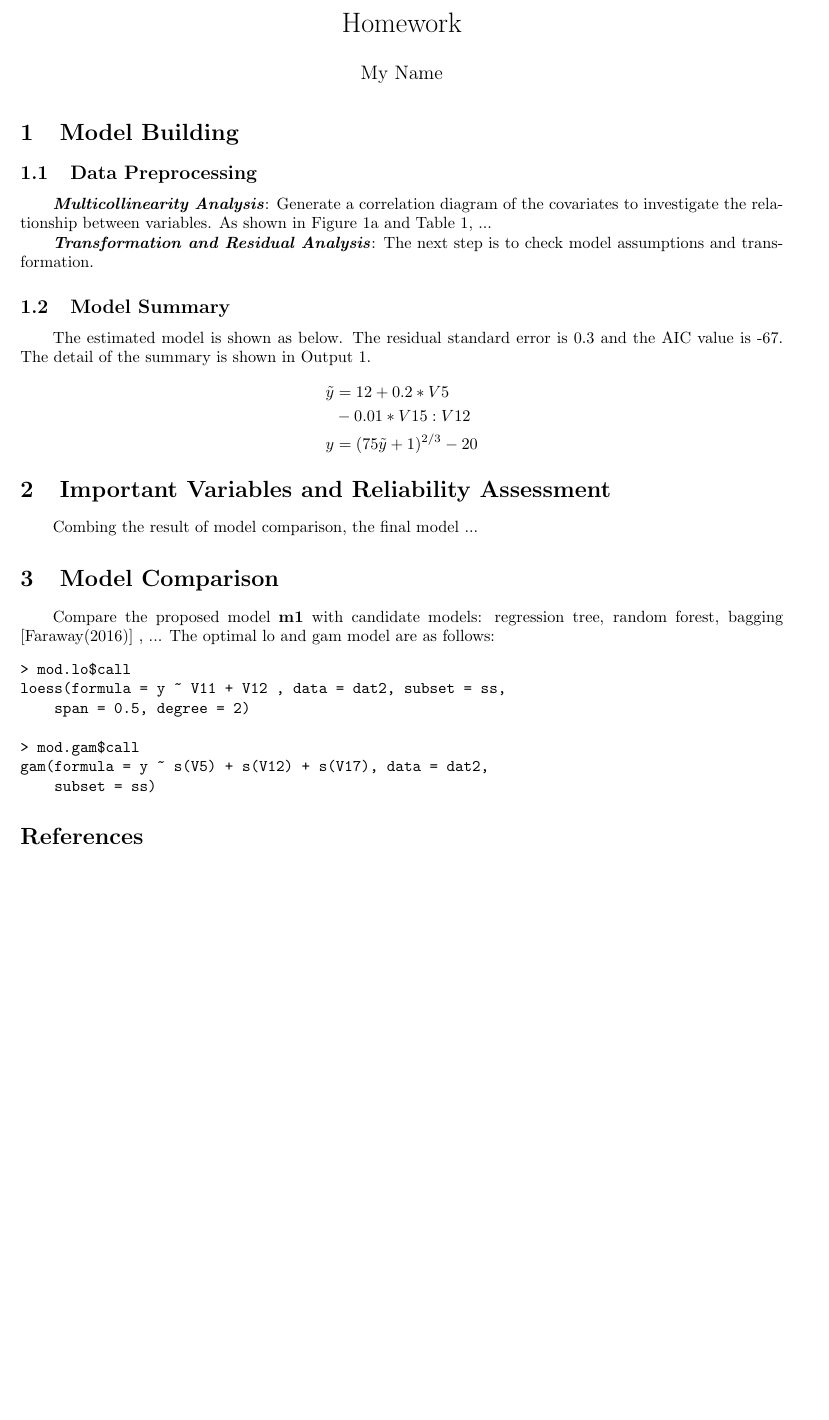
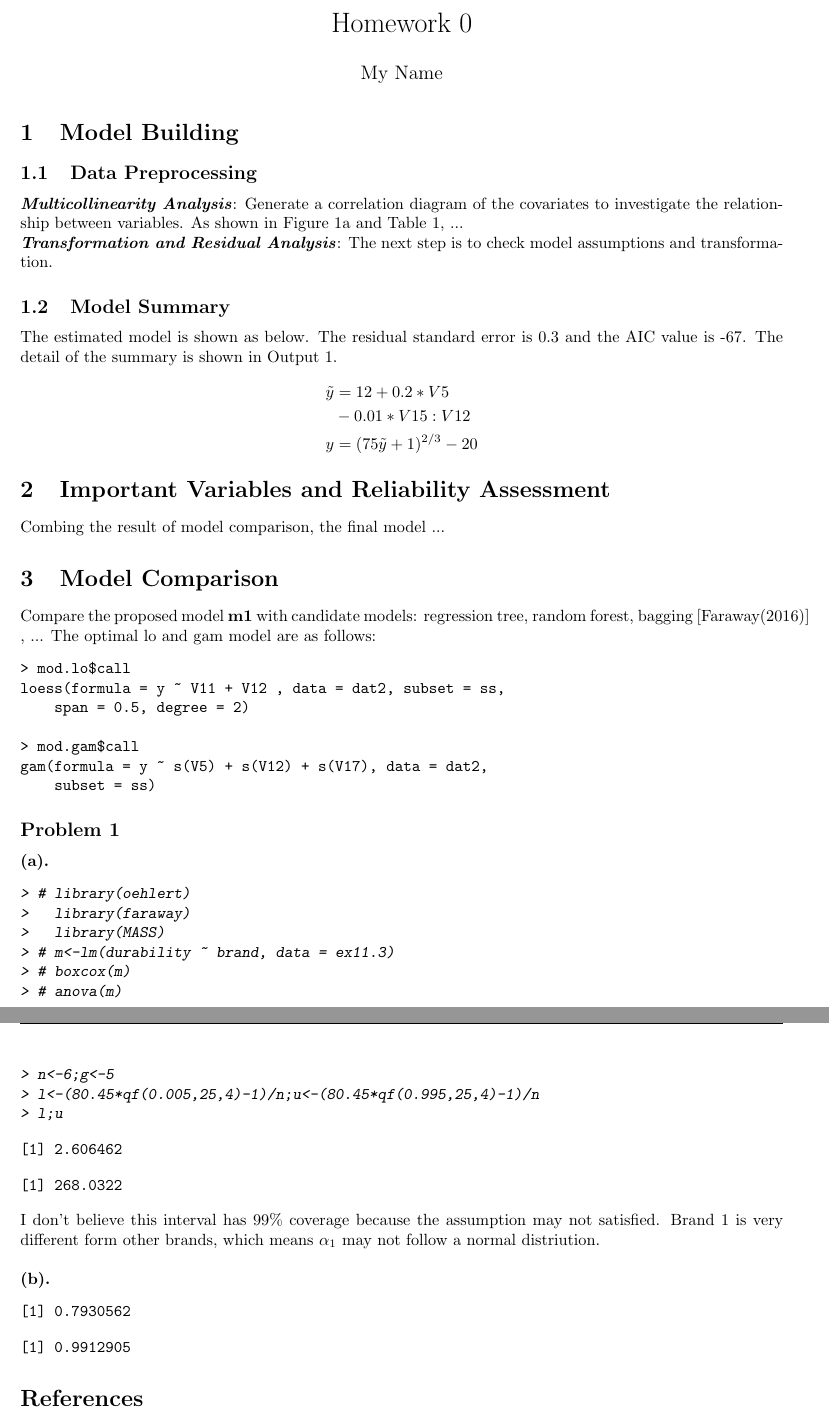
Before and after one commit to yuyangstatistics/yuyangstatistics.github.io, a LaTeX document (courses/files/8051-lab/week1/latex-template/latex-template.tex): part of page 1 of 4 before the commit and two parts of pages 1 and 2 of 5 after it, the two joined at a grey line, cut so that both start at the same text, the shorter picture padded with empty space. The pictures show the PDF file courses/files/8051-lab/week1/latex-template/latex-template.pdf that the author committed with the source.

Commit message:
add latex template sweave part

```diff
--- a/courses/files/8051-lab/week1/latex-template/latex-template.tex
+++ b/courses/files/8051-lab/week1/latex-template/latex-template.tex
@@ -40,7 +41,7 @@
 
 \begin{document}
 
-\title{Homework}
+\title{Homework 0}
 \author{My Name}  %% set your name on the main page
 \date{\vspace{-5ex}}  % suppress the output of date
 \maketitle
@@ -78,6 +79,48 @@ Combing the result of model comparison, the final model ...
 \section{Model Comparison}
 Compare the proposed model \textbf{m1} with candidate models: regression tree, random forest, bagging \cite{faraway2016extending} , ... The optimal lo and gam model are as follows:
 \verbatiminput{outputs/nonparam.txt}
+
+
+
+\subsection*{Problem 1}  %% * means no number
+
+\textbf{(a).}
+\begin{Schunk}
+\begin{Sinput}
+> # library(oehlert)
+>   library(faraway)
+>   library(MASS)
+> # m<-lm(durability ~ brand, data = ex11.3)
+> # boxcox(m)
+> # anova(m)
+> n<-6;g<-5
+> l<-(80.45*qf(0.005,25,4)-1)/n;u<-(80.45*qf(0.995,25,4)-1)/n
+> l;u
+\end{Sinput}
+\begin{Soutput}
+[1] 2.606462
+\end{Soutput}
+\begin{Soutput}
+[1] 268.0322
+\end{Soutput}
+\end{Schunk}
+I don't believe this interval has 99\% coverage because the assumption may not satisfied. Brand 1 is very different form other brands, which means $\alpha_1$ may not follow a normal distriution.\\
+
+\textbf{(b).}
+\begin{Schunk}
+\begin{Soutput}
+[1] 0.7930562
+\end{Soutput}
+\begin{Soutput}
+[1] 0.9912905
+\end{Soutput}
+\end{Schunk}
+
+
+
+
+
+
 
 
 \nocite*{}
```
Also changed, not shown: courses/files/8051-lab/week1/latex-template/latex-template.bbl (added), courses/files/8051-lab/week1/latex-template/latex-template.pdf, courses/files/8051-lab/week1/latex-template/latex-template.tex (7 more changed lines), 8 other files.
